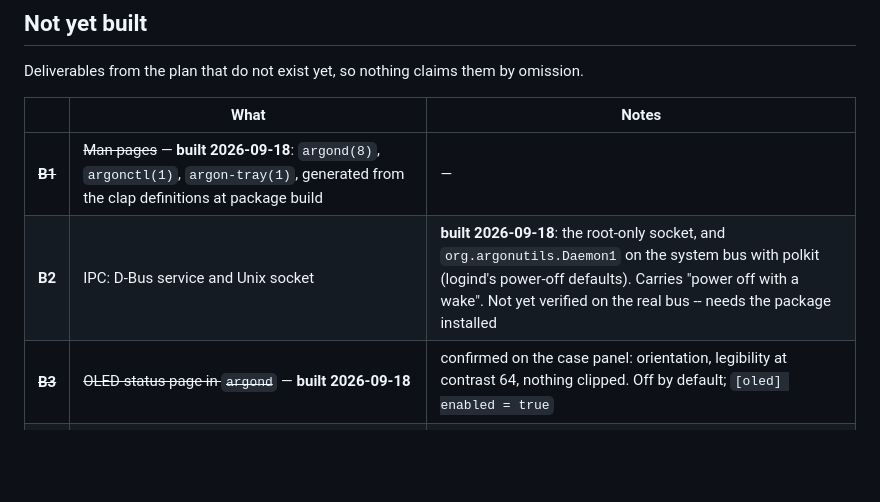
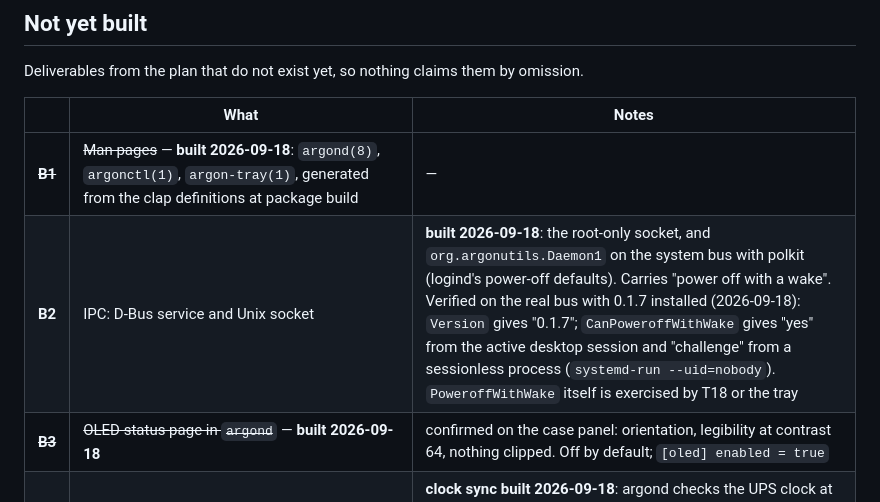
Before and after one commit to dc0sk/argon-utils, a Markdown page: docs/project/OPEN.md, the part around the change. Rendered like a GitHub page; blank space fills up the shorter version.

Commit message:
docs(open): D-Bus service verified on the system bus
Co-Authored-By: Claude Opus 5 (1M context) <noreply@anthropic.com>

```diff
--- a/docs/project/OPEN.md
+++ b/docs/project/OPEN.md
@@ -35,7 +35,7 @@ Deliverables from the plan that do not exist yet, so nothing claims them by omis
 | | What | Notes |
 |---|---|---|
 | ~~**B1**~~ | ~~Man pages~~ — **built 2026-09-18**: `argond(8)`, `argonctl(1)`, `argon-tray(1)`, generated from the clap definitions at package build | — |
-| **B2** | IPC: D-Bus service and Unix socket | **built 2026-09-18**: the root-only socket, and `org.argonutils.Daemon1` on the system bus with polkit (logind's power-off defaults). Carries "power off with a wake". Not yet verified on the real bus -- needs the package installed |
+| **B2** | IPC: D-Bus service and Unix socket | **built 2026-09-18**: the root-only socket, and `org.argonutils.Daemon1` on the system bus with polkit (logind's power-off defaults). Carries "power off with a wake". Verified on the real bus with 0.1.7 installed (2026-09-18): `Version` gives "0.1.7"; `CanPoweroffWithWake` gives "yes" from the active desktop session and "challenge" from a sessionless process (`systemd-run --uid=nobody`). `PoweroffWithWake` itself is exercised by T18 or the tray |
 | ~~**B3**~~ | ~~OLED status page in `argond`~~ — **built 2026-09-18** | confirmed on the case panel: orientation, legibility at contrast 64, nothing clipped. Off by default; `[oled] enabled = true` |
 | **B4** | UPS scheduled wake | **clock sync built 2026-09-18**: argond checks the UPS clock at startup and every 6 h and sets it when more than 2 s off (full mode, NTP-synced system clock, `sync_clock`). **Built 2026-09-18**: `argonctl poweroff --wake-at` (argond sets the wake, reads it back, then powers off) and a safety net that parks any schedule coming due on a running machine. **T18** is the real test, waiting for a run |
 | ~~**B7**~~ | ~~Persistent drift record~~ — **built 2026-09-18**: every clock check appends to `/var/lib/argon-utils/clock.log` (bounded to 1,000 lines, cut to the newest 500), and `argonctl rtc` reports a rate once an uncorrected stretch spans a day. Earlier points, before the record existed: +0 s at 11:52 and +0/+1 s at 13:52 UTC on 2026-09-18, after T15 set the clock at 11:19 | — |
```
